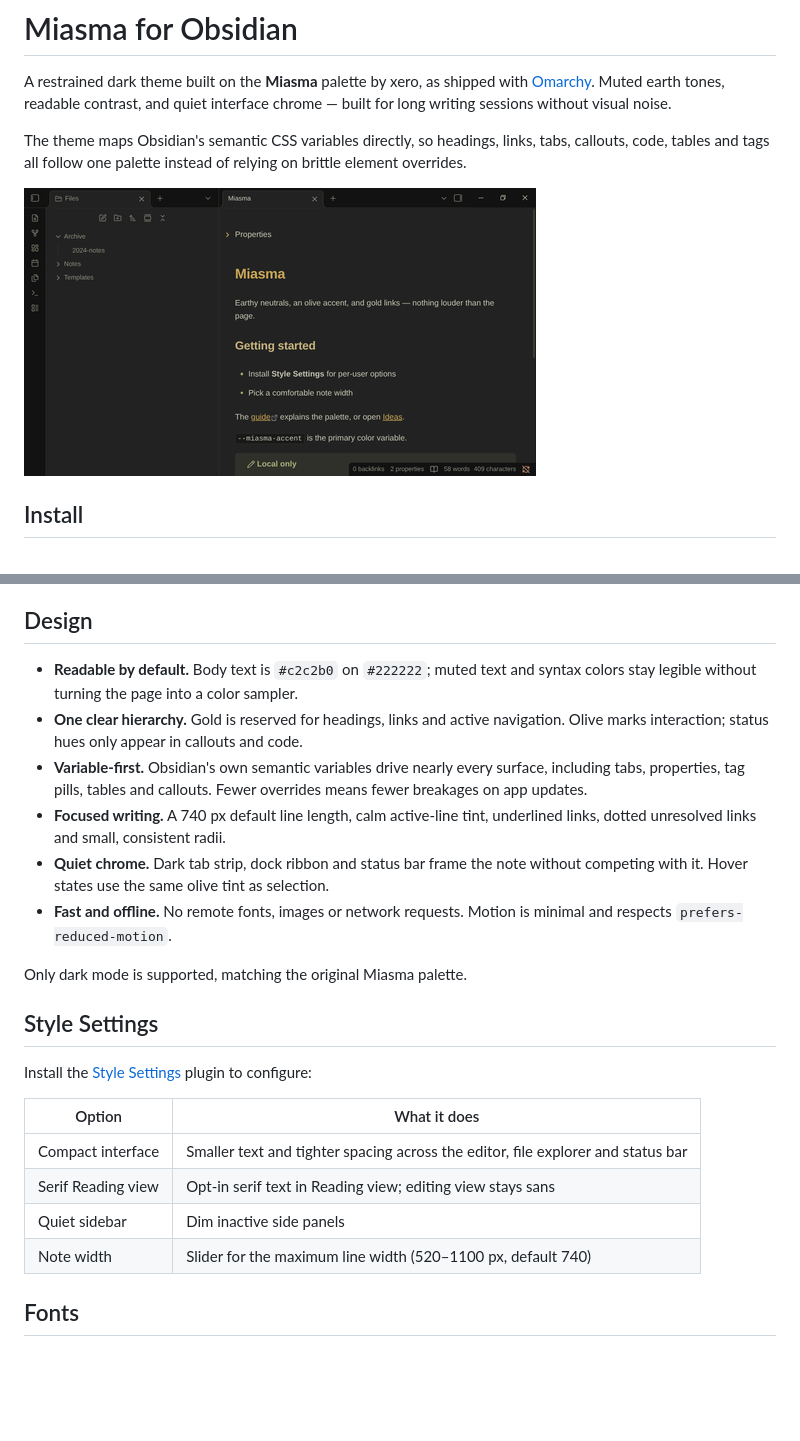
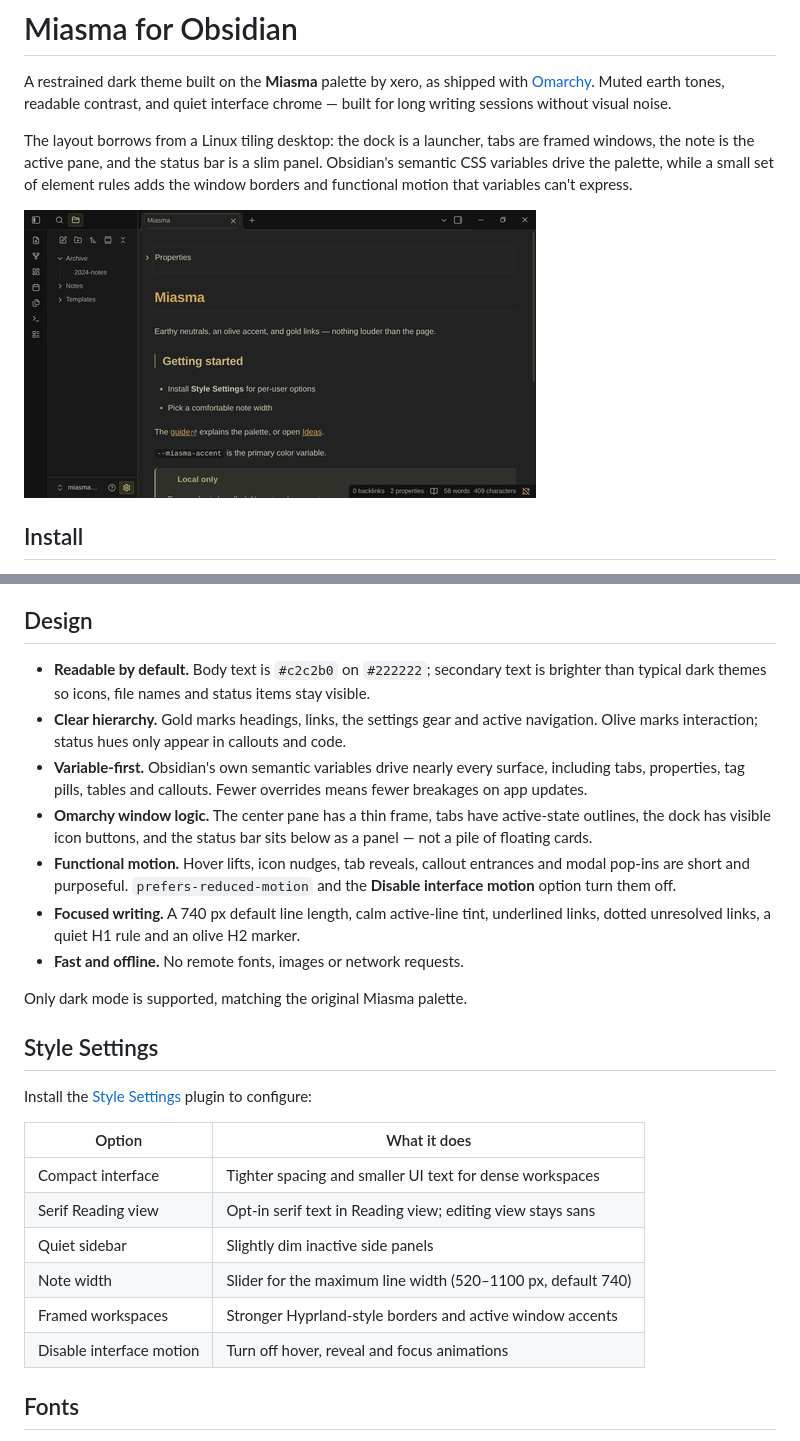
Before and after one commit to N4P1x/obsidian-miasma, a Markdown page: README.md, 2 parts joined by grey strips. GitHub-like rendering; pictures changed too: screenshots/screenshot.png; blank space fills up the shorter version.

Commit message:
Add Omarchy-style frames, motion, and visible dock icon states (v1.4.0)

```diff
--- a/README.md
+++ b/README.md
@@ -2,7 +2,7 @@
 
 A restrained dark theme built on the **Miasma** palette by xero, as shipped with [Omarchy](https://github.com/omacom/omarchy). Muted earth tones, readable contrast, and quiet interface chrome — built for long writing sessions without visual noise.
 
-The theme maps Obsidian's semantic CSS variables directly, so headings, links, tabs, callouts, code, tables and tags all follow one palette instead of relying on brittle element overrides.
+The layout borrows from a Linux tiling desktop: the dock is a launcher, tabs are framed windows, the note is the active pane, and the status bar is a slim panel. Obsidian's semantic CSS variables drive the palette, while a small set of element rules adds the window borders and functional motion that variables can't express.
 
 ![Miasma theme screenshot](./screenshots/screenshot.png)
 
@@ -34,12 +34,13 @@ The accent follows Obsidian's **Accent color** setting, so you can tweak it from
 
 ## Design
 
-- **Readable by default.** Body text is `#c2c2b0` on `#222222`; muted text and syntax colors stay legible without turning the page into a color sampler.
-- **One clear hierarchy.** Gold is reserved for headings, links and active navigation. Olive marks interaction; status hues only appear in callouts and code.
+- **Readable by default.** Body text is `#c2c2b0` on `#222222`; secondary text is brighter than typical dark themes so icons, file names and status items stay visible.
+- **Clear hierarchy.** Gold marks headings, links, the settings gear and active navigation. Olive marks interaction; status hues only appear in callouts and code.
 - **Variable-first.** Obsidian's own semantic variables drive nearly every surface, including tabs, properties, tag pills, tables and callouts. Fewer overrides means fewer breakages on app updates.
-- **Focused writing.** A 740 px default line length, calm active-line tint, underlined links, dotted unresolved links and small, consistent radii.
-- **Quiet chrome.** Dark tab strip, dock ribbon and status bar frame the note without competing with it. Hover states use the same olive tint as selection.
-- **Fast and offline.** No remote fonts, images or network requests. Motion is minimal and respects `prefers-reduced-motion`.
+- **Omarchy window logic.** The center pane has a thin frame, tabs have active-state outlines, the dock has visible icon buttons, and the status bar sits below as a panel — not a pile of floating cards.
+- **Functional motion.** Hover lifts, icon nudges, tab reveals, callout entrances and modal pop-ins are short and purposeful. `prefers-reduced-motion` and the **Disable interface motion** option turn them off.
+- **Focused writing.** A 740 px default line length, calm active-line tint, underlined links, dotted unresolved links, a quiet H1 rule and an olive H2 marker.
+- **Fast and offline.** No remote fonts, images or network requests.
 
 Only dark mode is supported, matching the original Miasma palette.
 
@@ -49,10 +50,12 @@ Install the [Style Settings](https://github.com/mgmeyers/obsidian-style-settings
 
 | Option | What it does |
 | --- | --- |
-| Compact interface | Smaller text and tighter spacing across the editor, file explorer and status bar |
+| Compact interface | Tighter spacing and smaller UI text for dense workspaces |
 | Serif Reading view | Opt-in serif text in Reading view; editing view stays sans |
-| Quiet sidebar | Dim inactive side panels |
+| Quiet sidebar | Slightly dim inactive side panels |
 | Note width | Slider for the maximum line width (520–1100 px, default 740) |
+| Framed workspaces | Stronger Hyprland-style borders and active window accents |
+| Disable interface motion | Turn off hover, reveal and focus animations |
 
 ## Fonts
 
```
Also changed, not shown: 5 other files.
